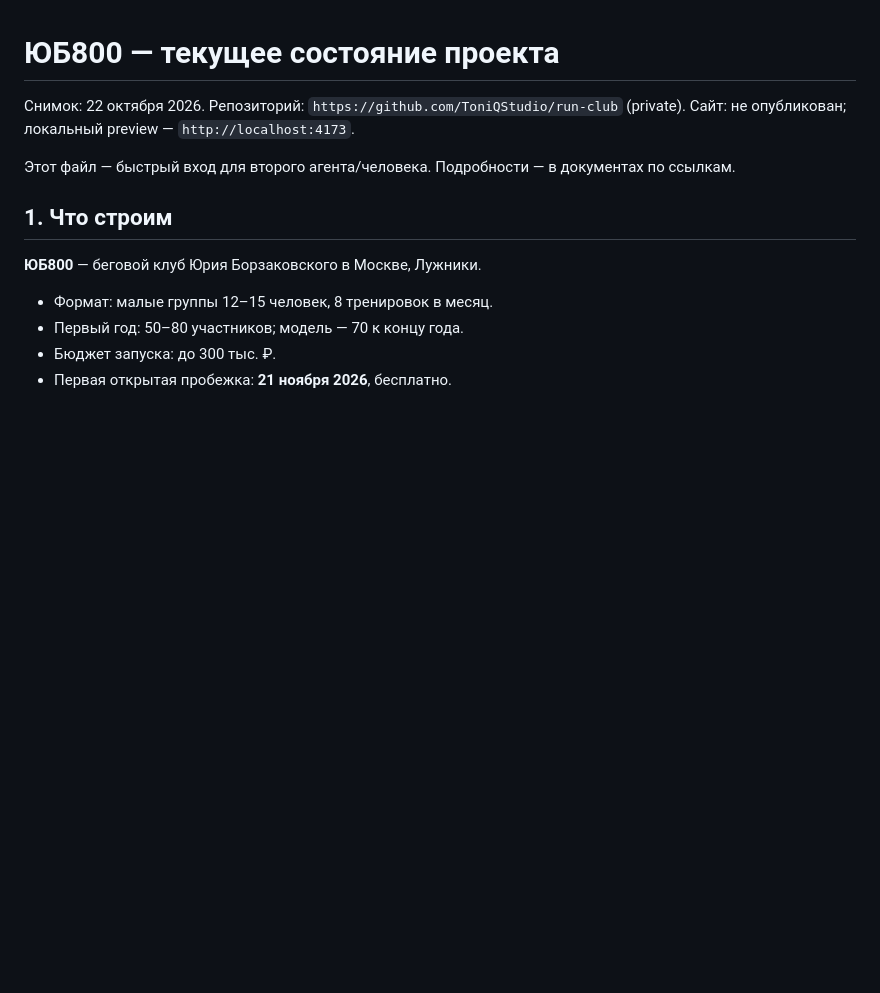
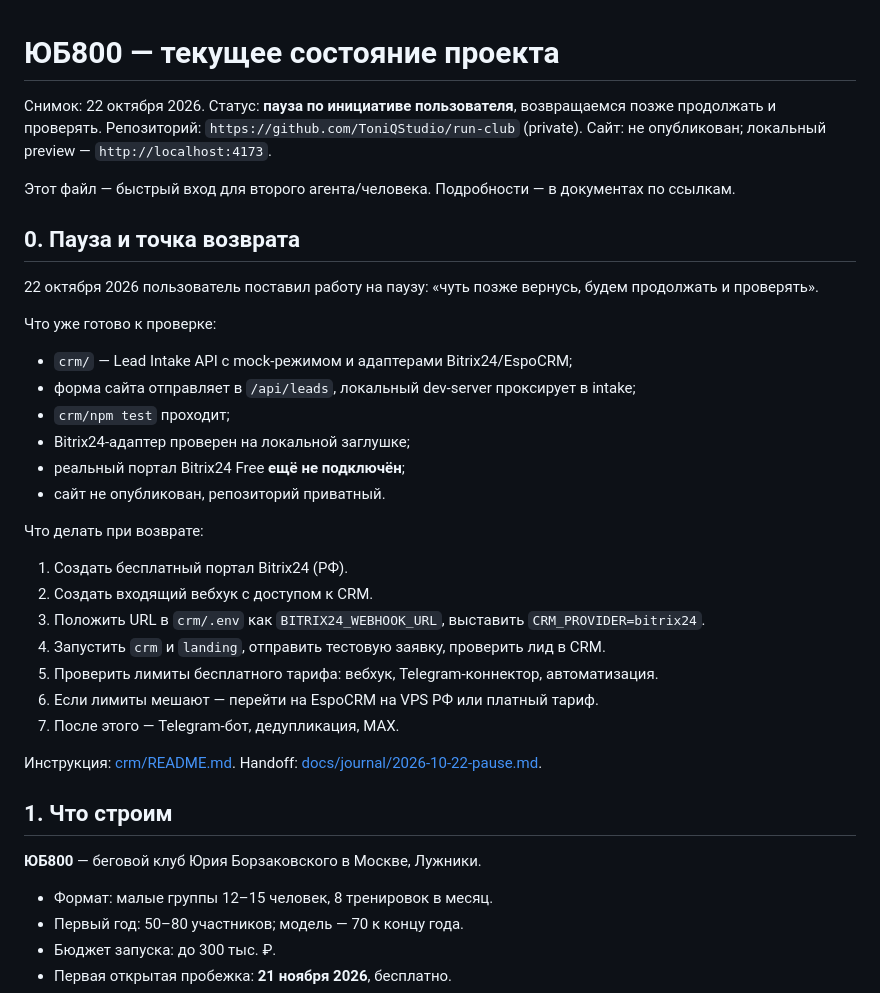
Before and after one commit to ToniQStudio/run-club, a Markdown page: PROJECT_STATE.md, the part around the change. GitHub-like rendering; blank space fills up the shorter version.

```diff
--- a/PROJECT_STATE.md
+++ b/PROJECT_STATE.md
@@ -1,10 +1,35 @@
 # ЮБ800 — текущее состояние проекта
 
-Снимок: 22 октября 2026.
+Снимок: 22 октября 2026. Статус: **пауза по инициативе пользователя**, возвращаемся позже продолжать и проверять.
 Репозиторий: `https://github.com/ToniQStudio/run-club` (private).
 Сайт: не опубликован; локальный preview — `http://localhost:4173`.
 
 Этот файл — быстрый вход для второго агента/человека. Подробности — в документах по ссылкам.
+
+## 0. Пауза и точка возврата
+
+22 октября 2026 пользователь поставил работу на паузу: «чуть позже вернусь, будем продолжать и проверять».
+
+Что уже готово к проверке:
+
+- `crm/` — Lead Intake API с mock-режимом и адаптерами Bitrix24/EspoCRM;
+- форма сайта отправляет в `/api/leads`, локальный dev-server проксирует в intake;
+- `crm/npm test` проходит;
+- Bitrix24-адаптер проверен на локальной заглушке;
+- реальный портал Bitrix24 Free **ещё не подключён**;
+- сайт не опубликован, репозиторий приватный.
+
+Что делать при возврате:
+
+1. Создать бесплатный портал Bitrix24 (РФ).
+2. Создать входящий вебхук с доступом к CRM.
+3. Положить URL в `crm/.env` как `BITRIX24_WEBHOOK_URL`, выставить `CRM_PROVIDER=bitrix24`.
+4. Запустить `crm` и `landing`, отправить тестовую заявку, проверить лид в CRM.
+5. Проверить лимиты бесплатного тарифа: вебхук, Telegram-коннектор, автоматизация.
+6. Если лимиты мешают — перейти на EspoCRM на VPS РФ или платный тариф.
+7. После этого — Telegram-бот, дедупликация, MAX.
+
+Инструкция: [crm/README.md](crm/README.md). Handoff: [docs/journal/2026-10-22-pause.md](docs/journal/2026-10-22-pause.md).
 
 ## 1. Что строим
 
```
Also changed, not shown: README.md (+2 -0 lines), docs/journal/2026-10-22-pause.md (added, +30 -0 lines).
